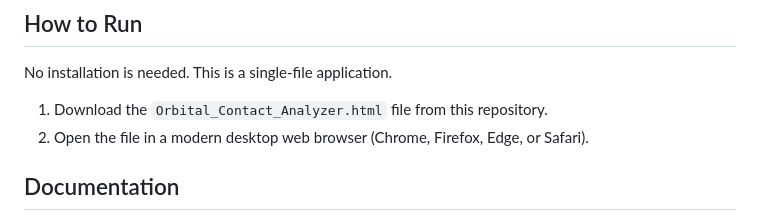
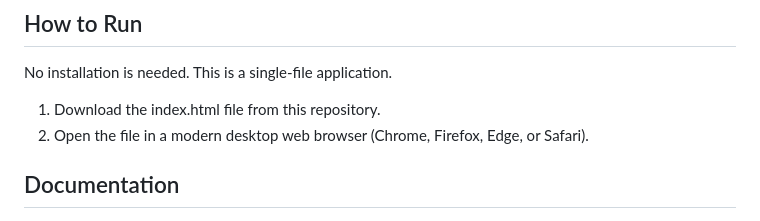
Before and after one commit to henkielp/Orbital-Contact-Analyzer, a Markdown page: README.md, the part around the change. Drawn GitHub-style.

Commit message:
docs: update filename in README instructions

```diff
--- a/README.md
+++ b/README.md
@@ -29,7 +29,7 @@ This tool is designed as an educational platform to demonstrate core orbital mec
 
 No installation is needed. This is a single-file application.
 
-1.  Download the `Orbital_Contact_Analyzer.html` file from this repository.
+1.  Download the index.html file from this repository.
 2.  Open the file in a modern desktop web browser (Chrome, Firefox, Edge, or Safari).
 
 ## Documentation
```
